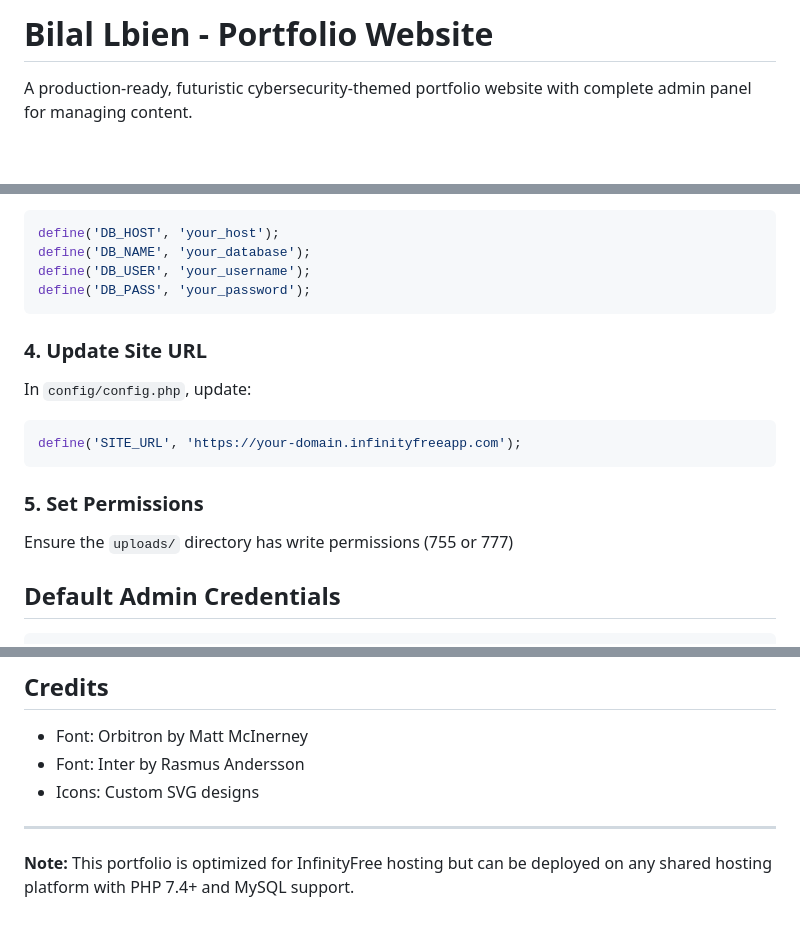
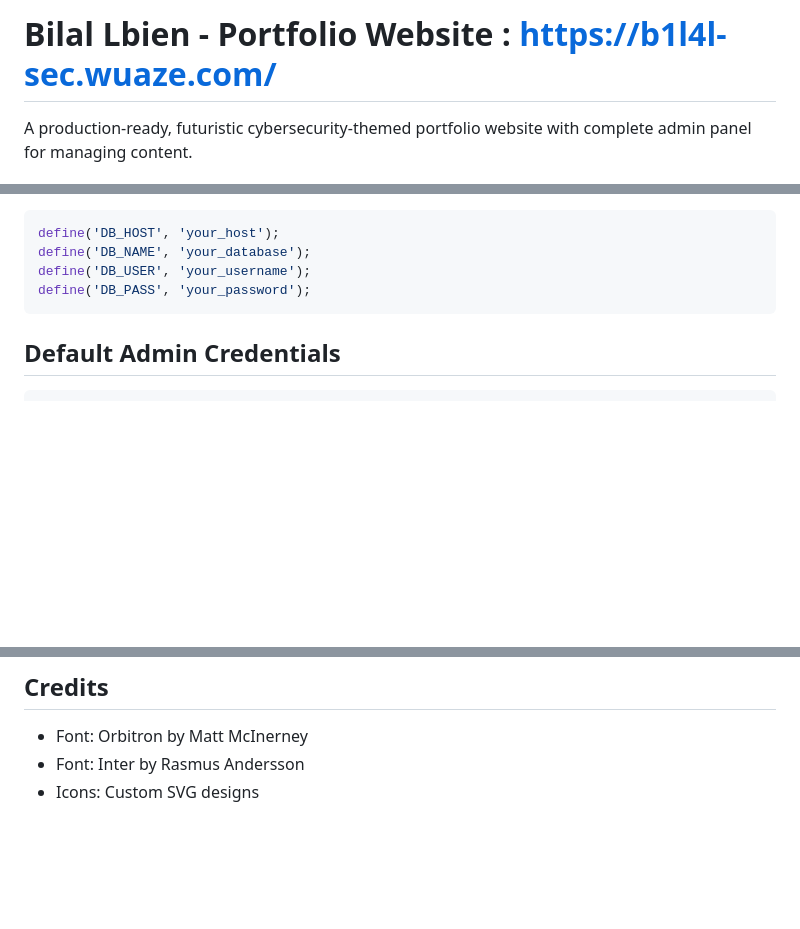
Before and after one commit to b1l4l-sec/My-Portfolio, a Markdown page: README.md, 3 parts joined by grey strips. GitHub-like rendering; blank space fills up the shorter version.

Commit message:
Revise README with website link and cleanup
Updated the README to include the website URL and removed outdated sections on site URL and permissions.

````diff
--- a/README.md
+++ b/README.md
@@ -1,4 +1,4 @@
-# Bilal Lbien - Portfolio Website
+# Bilal Lbien - Portfolio Website : https://b1l4l-sec.wuaze.com/
 
 A production-ready, futuristic cybersecurity-themed portfolio website with complete admin panel for managing content.
 
@@ -66,17 +66,6 @@ define('DB_NAME', 'your_database');
 define('DB_USER', 'your_username');
 define('DB_PASS', 'your_password');
 ```
-
-### 4. Update Site URL
-
-In `config/config.php`, update:
-```php
-define('SITE_URL', 'https://your-domain.infinityfreeapp.com');
-```
-
-### 5. Set Permissions
-
-Ensure the `uploads/` directory has write permissions (755 or 777)
 
 ## Default Admin Credentials
 
@@ -220,7 +209,3 @@ All rights reserved. Created for Bilal Lbien (b1l4l).
 - Font: Orbitron by Matt McInerney
 - Font: Inter by Rasmus Andersson
 - Icons: Custom SVG designs
-
----
-
-**Note:** This portfolio is optimized for InfinityFree hosting but can be deployed on any shared hosting platform with PHP 7.4+ and MySQL support.
````
